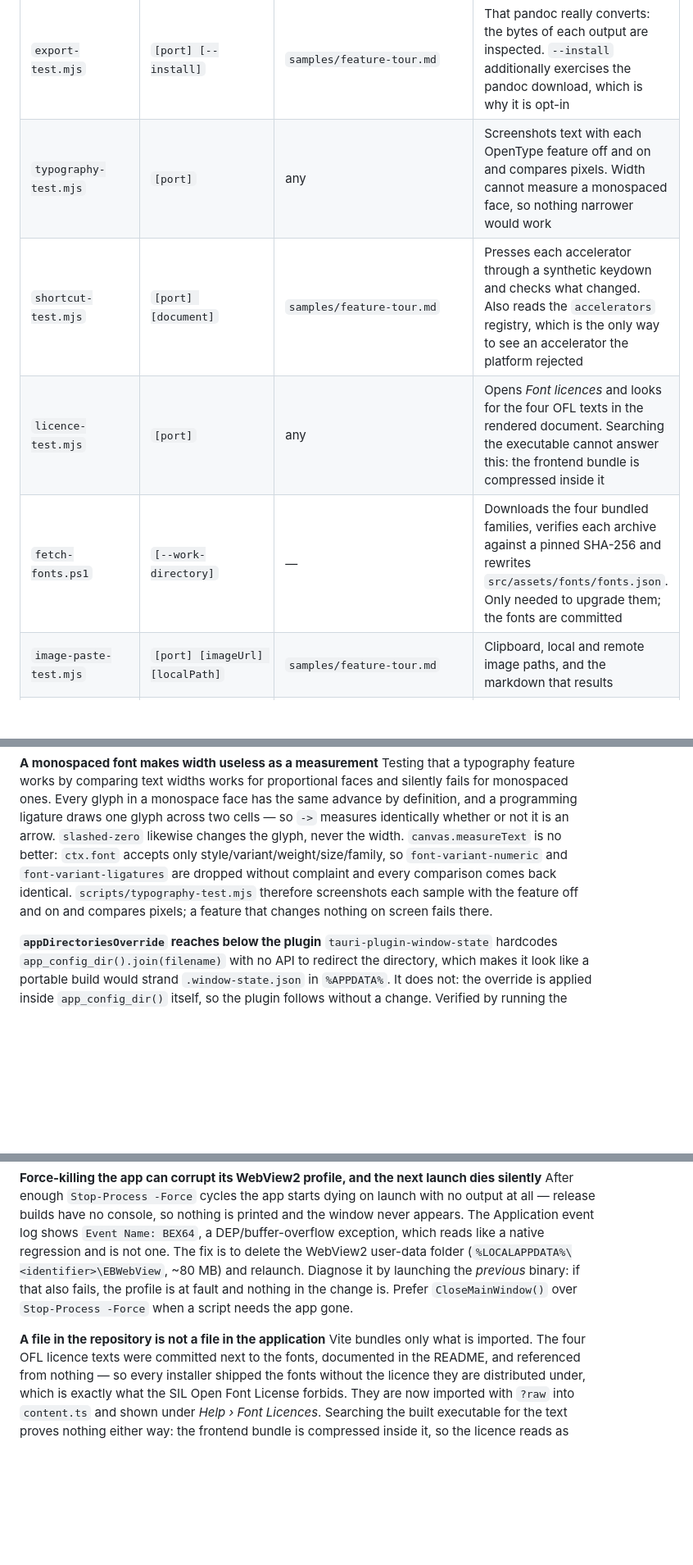
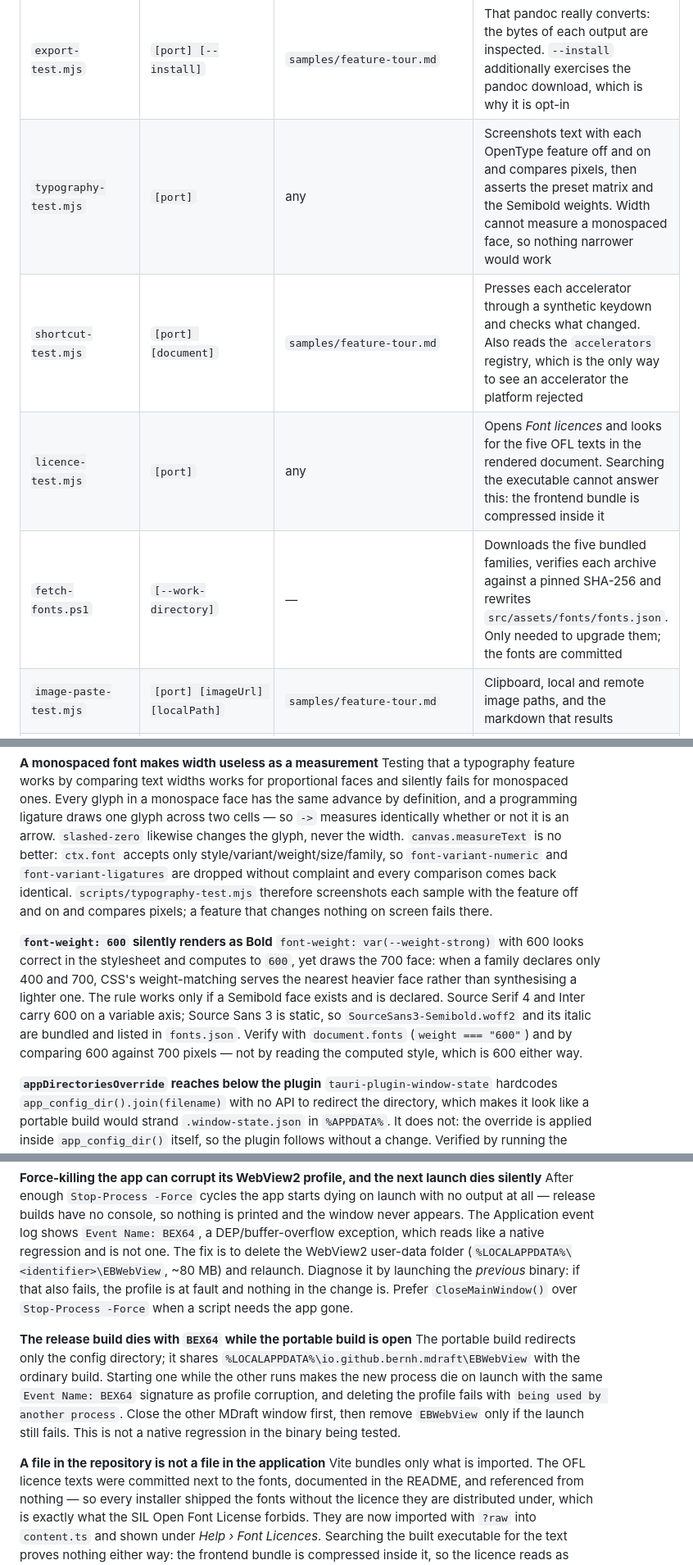
Before and after one commit to bgeneto/MDraft, a Markdown page: AGENTS.md, 3 parts joined by grey strips. Shown at 82% size. Drawn GitHub-style; blank space fills up the shorter version.

```diff
--- a/AGENTS.md
+++ b/AGENTS.md
@@ -166,10 +166,10 @@ All of these need the app already running with CDP enabled (see
 | `math-render-check.mjs` | `[port]` | `docs/sample-files/physrevb_70_035307.md` | That fonts actually load and that fractions and radicals have real geometry |
 | `syntax-theme-test.mjs` | `[port]` | `samples/feature-tour.md` | Distinct computed token colours, and that switching palette changes them |
 | `export-test.mjs` | `[port] [--install]` | `samples/feature-tour.md` | That pandoc really converts: the bytes of each output are inspected. `--install` additionally exercises the pandoc download, which is why it is opt-in |
-| `typography-test.mjs` | `[port]` | any | Screenshots text with each OpenType feature off and on and compares pixels. Width cannot measure a monospaced face, so nothing narrower would work |
+| `typography-test.mjs` | `[port]` | any | Screenshots text with each OpenType feature off and on and compares pixels, then asserts the preset matrix and the Semibold weights. Width cannot measure a monospaced face, so nothing narrower would work |
 | `shortcut-test.mjs` | `[port] [document]` | `samples/feature-tour.md` | Presses each accelerator through a synthetic keydown and checks what changed. Also reads the `accelerators` registry, which is the only way to see an accelerator the platform rejected |
-| `licence-test.mjs` | `[port]` | any | Opens *Font licences* and looks for the four OFL texts in the rendered document. Searching the executable cannot answer this: the frontend bundle is compressed inside it |
-| `fetch-fonts.ps1` | `[--work-directory]` | — | Downloads the four bundled families, verifies each archive against a pinned SHA-256 and rewrites `src/assets/fonts/fonts.json`. Only needed to upgrade them; the fonts are committed |
+| `licence-test.mjs` | `[port]` | any | Opens *Font licences* and looks for the five OFL texts in the rendered document. Searching the executable cannot answer this: the frontend bundle is compressed inside it |
+| `fetch-fonts.ps1` | `[--work-directory]` | — | Downloads the five bundled families, verifies each archive against a pinned SHA-256 and rewrites `src/assets/fonts/fonts.json`. Only needed to upgrade them; the fonts are committed |
 | `image-paste-test.mjs` | `[port] [imageUrl] [localPath]` | `samples/feature-tour.md` | Clipboard, local and remote image paths, and the markdown that results |
 | `set-palette.mjs` | `[port] [paletteId] [--split]` | `samples/feature-tour.md` | Not a test: drives the palette through the Preferences UI so you can screenshot a theme |
 | `screenshot.mjs` | `[port] [out.png] [setupExpression]` | any | Not a test: captures the window, optionally after running a JS setup string |
@@ -676,6 +676,17 @@ back identical. `scripts/typography-test.mjs` therefore screenshots each sample
 with the feature off and on and compares pixels; a feature that changes nothing
 on screen fails there.
 
+**`font-weight: 600` silently renders as Bold**
+`font-weight: var(--weight-strong)` with 600 looks correct in the stylesheet and
+computes to `600`, yet draws the 700 face: when a family declares only 400 and
+700, CSS's weight-matching serves the nearest heavier face rather than
+synthesising a lighter one. The rule works only if a Semibold face exists and is
+declared. Source Serif 4 and Inter carry 600 on a variable axis; Source Sans 3 is
+static, so `SourceSans3-Semibold.woff2` and its italic are bundled and listed in
+`fonts.json`. Verify with `document.fonts` (`weight === "600"`) and by comparing
+600 against 700 pixels — not by reading the computed style, which is 600 either
+way.
+
 **`appDirectoriesOverride` reaches below the plugin**
 `tauri-plugin-window-state` hardcodes `app_config_dir().join(filename)` with no
 API to redirect the directory, which makes it look like a portable build would
@@ -740,8 +751,17 @@ launching the *previous* binary: if that also fails, the profile is at fault and
 nothing in the change is. Prefer `CloseMainWindow()` over `Stop-Process -Force`
 when a script needs the app gone.
 
+**The release build dies with `BEX64` while the portable build is open**
+The portable build redirects only the config directory; it shares
+`%LOCALAPPDATA%\io.github.bernh.mdraft\EBWebView` with the ordinary build.
+Starting one while the other runs makes the new process die on launch with the
+same `Event Name: BEX64` signature as profile corruption, and deleting the
+profile fails with `being used by another process`. Close the other MDraft
+window first, then remove `EBWebView` only if the launch still fails. This is
+not a native regression in the binary being tested.
+
 **A file in the repository is not a file in the application**
-Vite bundles only what is imported. The four OFL licence texts were committed
+Vite bundles only what is imported. The OFL licence texts were committed
 next to the fonts, documented in the README, and referenced from nothing — so
 every installer shipped the fonts without the licence they are distributed
 under, which is exactly what the SIL Open Font License forbids. They are now
```
Also changed, not shown: other parts of AGENTS.md (+4 -4 lines), README.md (+40 -22 lines), docs/screenshots/readme-preferences.png, 13 other files.
